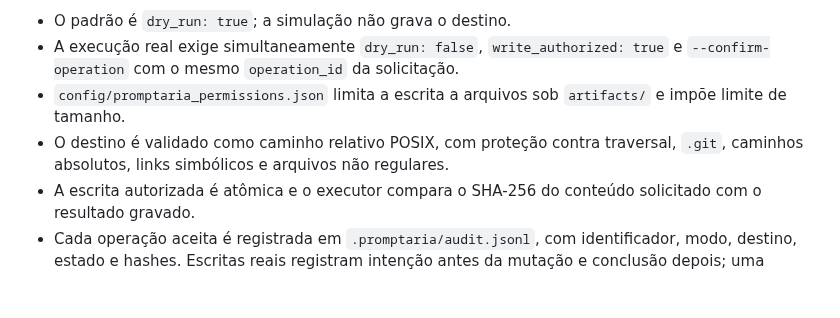
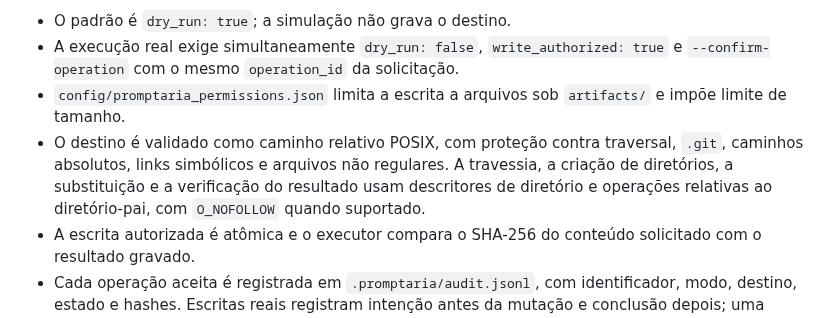
Before and after one commit to outocarlos003-lang/Prompt-ria, a Markdown page: README.md, the part around the change. Rendered like a GitHub page; blank space fills up the shorter version.

Commit message:
Document descriptor-relative destination handling

```diff
--- a/README.md
+++ b/README.md
@@ -65,7 +65,7 @@ O executor `scripts/promptaria_executor.py` é uma etapa separada do resolvedor:
 - O padrão é `dry_run: true`; a simulação não grava o destino.
 - A execução real exige simultaneamente `dry_run: false`, `write_authorized: true` e `--confirm-operation` com o mesmo `operation_id` da solicitação.
 - `config/promptaria_permissions.json` limita a escrita a arquivos sob `artifacts/` e impõe limite de tamanho.
-- O destino é validado como caminho relativo POSIX, com proteção contra traversal, `.git`, caminhos absolutos, links simbólicos e arquivos não regulares.
+- O destino é validado como caminho relativo POSIX, com proteção contra traversal, `.git`, caminhos absolutos, links simbólicos e arquivos não regulares. A travessia, a criação de diretórios, a substituição e a verificação do resultado usam descritores de diretório e operações relativas ao diretório-pai, com `O_NOFOLLOW` quando suportado.
 - A escrita autorizada é atômica e o executor compara o SHA-256 do conteúdo solicitado com o resultado gravado.
 - Cada operação aceita é registrada em `.promptaria/audit.jsonl`, com identificador, modo, destino, estado e hashes. Escritas reais registram intenção antes da mutação e conclusão depois; uma intenção sem conclusão bloqueia a repetição do mesmo identificador e exige reconciliação manual.
 
```
